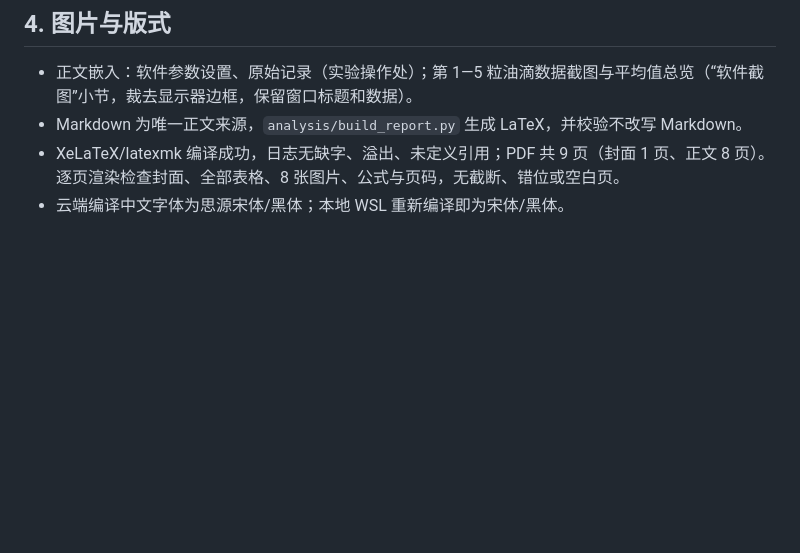
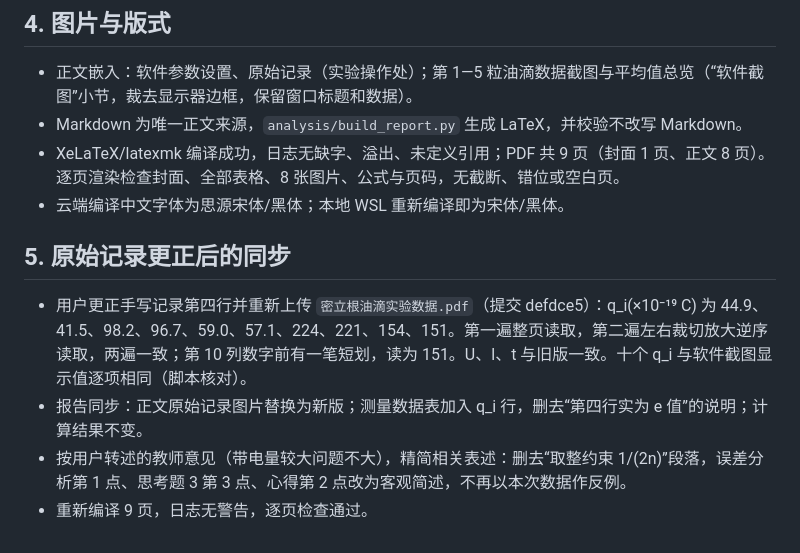
Before and after one commit to YiFengZ17/PhisicsLabReport, a Markdown page: 密立根油滴实验/正式报告核对记录.md, the part around the change. GitHub-like rendering; blank space fills up the shorter version.

```diff
--- a/密立根油滴实验/正式报告核对记录.md
+++ b/密立根油滴实验/正式报告核对记录.md
@@ -31,3 +31,10 @@
 - Markdown 为唯一正文来源，`analysis/build_report.py` 生成 LaTeX，并校验不改写 Markdown。
 - XeLaTeX/latexmk 编译成功，日志无缺字、溢出、未定义引用；PDF 共 9 页（封面 1 页、正文 8 页）。逐页渲染检查封面、全部表格、8 张图片、公式与页码，无截断、错位或空白页。
 - 云端编译中文字体为思源宋体/黑体；本地 WSL 重新编译即为宋体/黑体。
+
+## 5. 原始记录更正后的同步
+
+- 用户更正手写记录第四行并重新上传 `密立根油滴实验数据.pdf`（提交 defdce5）：q_i(×10⁻¹⁹ C) 为 44.9、41.5、98.2、96.7、59.0、57.1、224、221、154、151。第一遍整页读取，第二遍左右裁切放大逆序读取，两遍一致；第 10 列数字前有一笔短划，读为 151。U、l、t 与旧版一致。十个 q_i 与软件截图显示值逐项相同（脚本核对）。
+- 报告同步：正文原始记录图片替换为新版；测量数据表加入 q_i 行，删去“第四行实为 e 值”的说明；计算结果不变。
+- 按用户转述的教师意见（带电量较大问题不大），精简相关表述：删去“取整约束 1/(2n)”段落，误差分析第 1 点、思考题 3 第 3 点、心得第 2 点改为客观简述，不再以本次数据作反例。
+- 重新编译 9 页，日志无警告，逐页检查通过。
```
Also changed, not shown: 密立根油滴实验/密立根油滴实验报告.md (+8 -8 lines), 密立根油滴实验/assets/raw-data.jpg, 5 other files.
